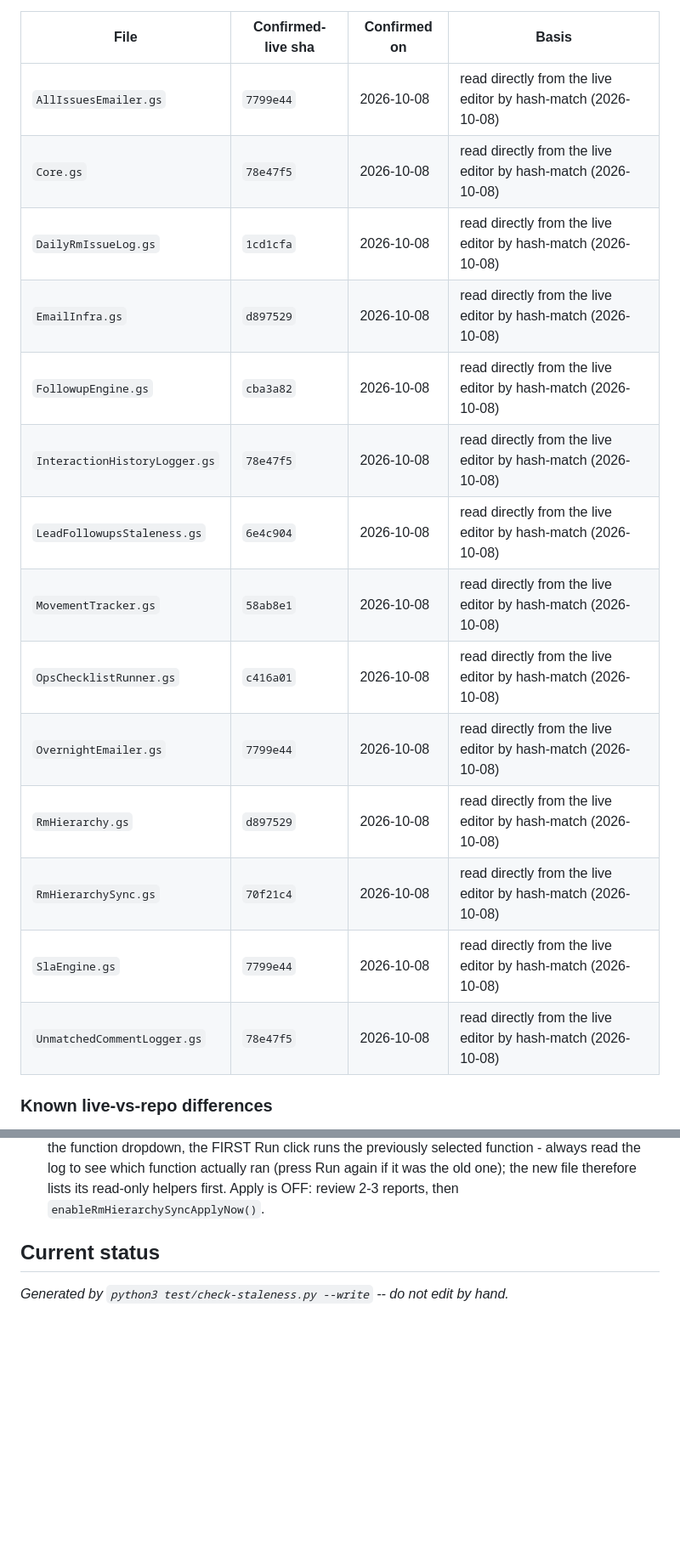
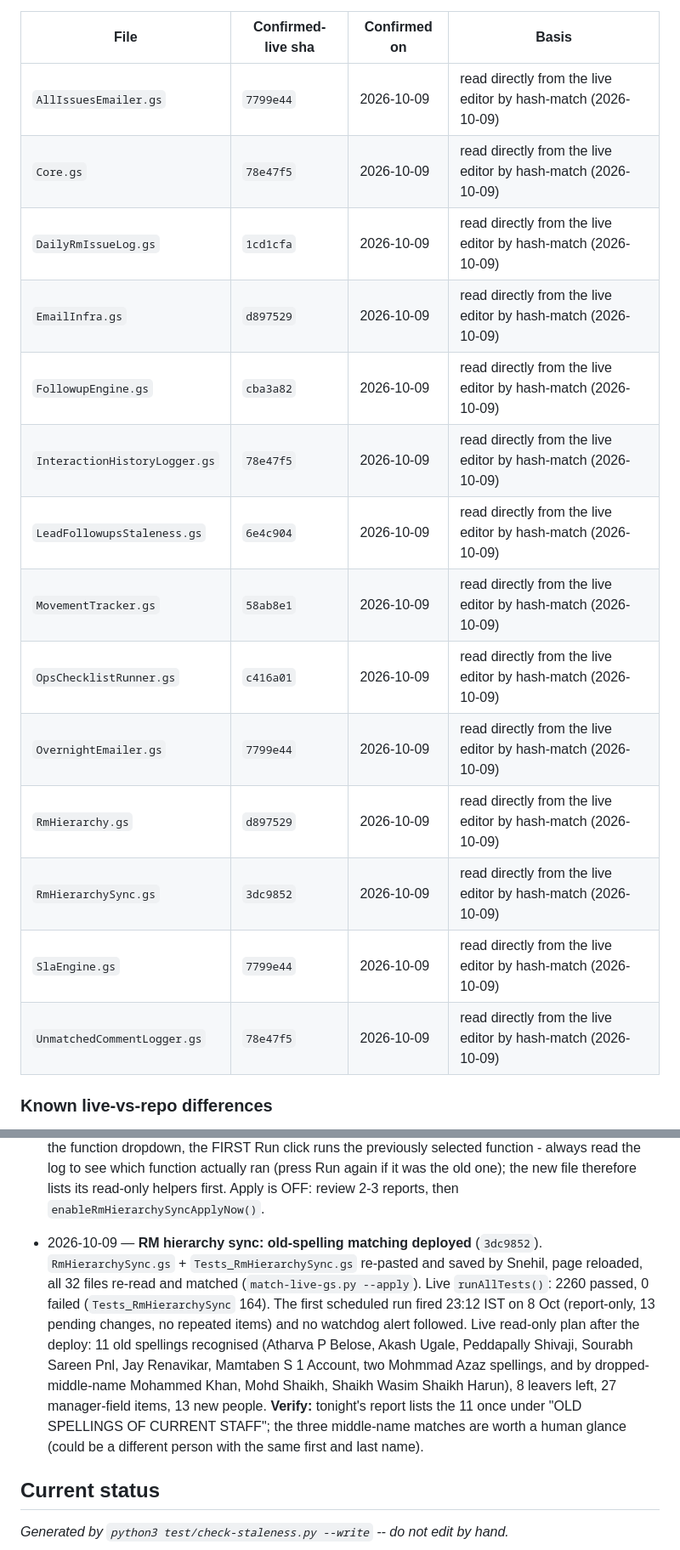
Before and after one commit to snehilchhimwal-stack/leads-dashboard, a Markdown page: docs/STALENESS_TRACKER.md, 2 parts joined by grey strips. Shown at 85% size. Rendered like a GitHub page; blank space fills up the shorter version.

Commit message:
Deploy register + sweep entry: old-spelling matching live; first scheduled sync run confirmed
Co-Authored-By: Claude Sonnet 5.5 <noreply@anthropic.com>

```diff
--- a/docs/STALENESS_TRACKER.md
+++ b/docs/STALENESS_TRACKER.md
@@ -91,20 +91,20 @@ snippet text itself is the same every time — only the embedded payload changes
 
 | File | Confirmed-live sha | Confirmed on | Basis |
 |---|---|---|---|
-| `AllIssuesEmailer.gs` | `7799e44` | 2026-10-08 | read directly from the live editor by hash-match (2026-10-08) |
-| `Core.gs` | `78e47f5` | 2026-10-08 | read directly from the live editor by hash-match (2026-10-08) |
-| `DailyRmIssueLog.gs` | `1cd1cfa` | 2026-10-08 | read directly from the live editor by hash-match (2026-10-08) |
-| `EmailInfra.gs` | `d897529` | 2026-10-08 | read directly from the live editor by hash-match (2026-10-08) |
-| `FollowupEngine.gs` | `cba3a82` | 2026-10-08 | read directly from the live editor by hash-match (2026-10-08) |
-| `InteractionHistoryLogger.gs` | `78e47f5` | 2026-10-08 | read directly from the live editor by hash-match (2026-10-08) |
-| `LeadFollowupsStaleness.gs` | `6e4c904` | 2026-10-08 | read directly from the live editor by hash-match (2026-10-08) |
-| `MovementTracker.gs` | `58ab8e1` | 2026-10-08 | read directly from the live editor by hash-match (2026-10-08) |
-| `OpsChecklistRunner.gs` | `c416a01` | 2026-10-08 | read directly from the live editor by hash-match (2026-10-08) |
-| `OvernightEmailer.gs` | `7799e44` | 2026-10-08 | read directly from the live editor by hash-match (2026-10-08) |
-| `RmHierarchy.gs` | `d897529` | 2026-10-08 | read directly from the live editor by hash-match (2026-10-08) |
-| `RmHierarchySync.gs` | `70f21c4` | 2026-10-08 | read directly from the live editor by hash-match (2026-10-08) |
-| `SlaEngine.gs` | `7799e44` | 2026-10-08 | read directly from the live editor by hash-match (2026-10-08) |
-| `UnmatchedCommentLogger.gs` | `78e47f5` | 2026-10-08 | read directly from the live editor by hash-match (2026-10-08) |
+| `AllIssuesEmailer.gs` | `7799e44` | 2026-10-09 | read directly from the live editor by hash-match (2026-10-09) |
+| `Core.gs` | `78e47f5` | 2026-10-09 | read directly from the live editor by hash-match (2026-10-09) |
+| `DailyRmIssueLog.gs` | `1cd1cfa` | 2026-10-09 | read directly from the live editor by hash-match (2026-10-09) |
+| `EmailInfra.gs` | `d897529` | 2026-10-09 | read directly from the live editor by hash-match (2026-10-09) |
+| `FollowupEngine.gs` | `cba3a82` | 2026-10-09 | read directly from the live editor by hash-match (2026-10-09) |
+| `InteractionHistoryLogger.gs` | `78e47f5` | 2026-10-09 | read directly from the live editor by hash-match (2026-10-09) |
+| `LeadFollowupsStaleness.gs` | `6e4c904` | 2026-10-09 | read directly from the live editor by hash-match (2026-10-09) |
+| `MovementTracker.gs` | `58ab8e1` | 2026-10-09 | read directly from the live editor by hash-match (2026-10-09) |
+| `OpsChecklistRunner.gs` | `c416a01` | 2026-10-09 | read directly from the live editor by hash-match (2026-10-09) |
+| `OvernightEmailer.gs` | `7799e44` | 2026-10-09 | read directly from the live editor by hash-match (2026-10-09) |
+| `RmHierarchy.gs` | `d897529` | 2026-10-09 | read directly from the live editor by hash-match (2026-10-09) |
+| `RmHierarchySync.gs` | `3dc9852` | 2026-10-09 | read directly from the live editor by hash-match (2026-10-09) |
+| `SlaEngine.gs` | `7799e44` | 2026-10-09 | read directly from the live editor by hash-match (2026-10-09) |
+| `UnmatchedCommentLogger.gs` | `78e47f5` | 2026-10-09 | read directly from the live editor by hash-match (2026-10-09) |
 
 ### Known live-vs-repo differences
 
@@ -264,6 +264,12 @@ One line per sweep: date — what was found — what was fixed / left open.
   (`showRmHierarchySyncStatusNow`), no "syncRmHierarchyNightly never started" watchdog alert after 23:30, report only if something new. **Editor quirk found while deploying:** after
   changing the function dropdown, the FIRST Run click runs the previously selected function - always read the log to see which function actually ran (press Run again if it was
   the old one); the new file therefore lists its read-only helpers first. Apply is OFF: review 2-3 reports, then `enableRmHierarchySyncApplyNow()`.
+- 2026-10-09 — **RM hierarchy sync: old-spelling matching deployed** (`3dc9852`). `RmHierarchySync.gs` + `Tests_RmHierarchySync.gs` re-pasted and saved by Snehil, page reloaded, all 32 files
+  re-read and matched (`match-live-gs.py --apply`). Live `runAllTests()`: 2260 passed, 0 failed (`Tests_RmHierarchySync` 164). The first scheduled run fired 23:12 IST on 8 Oct
+  (report-only, 13 pending changes, no repeated items) and no watchdog alert followed. Live read-only plan after the deploy: 11 old spellings recognised (Atharva P Belose, Akash Ugale,
+  Peddapally Shivaji, Sourabh Sareen Pnl, Jay Renavikar, Mamtaben S 1 Account, two Mohmmad Azaz spellings, and by dropped-middle-name Mohammed Khan, Mohd Shaikh,
+  Shaikh Wasim Shaikh Harun), 8 leavers left, 27 manager-field items, 13 new people. **Verify:** tonight's report lists the 11 once under "OLD SPELLINGS OF CURRENT STAFF"; the three
+  middle-name matches are worth a human glance (could be a different person with the same first and last name).
 
 ## Current status
 
```
